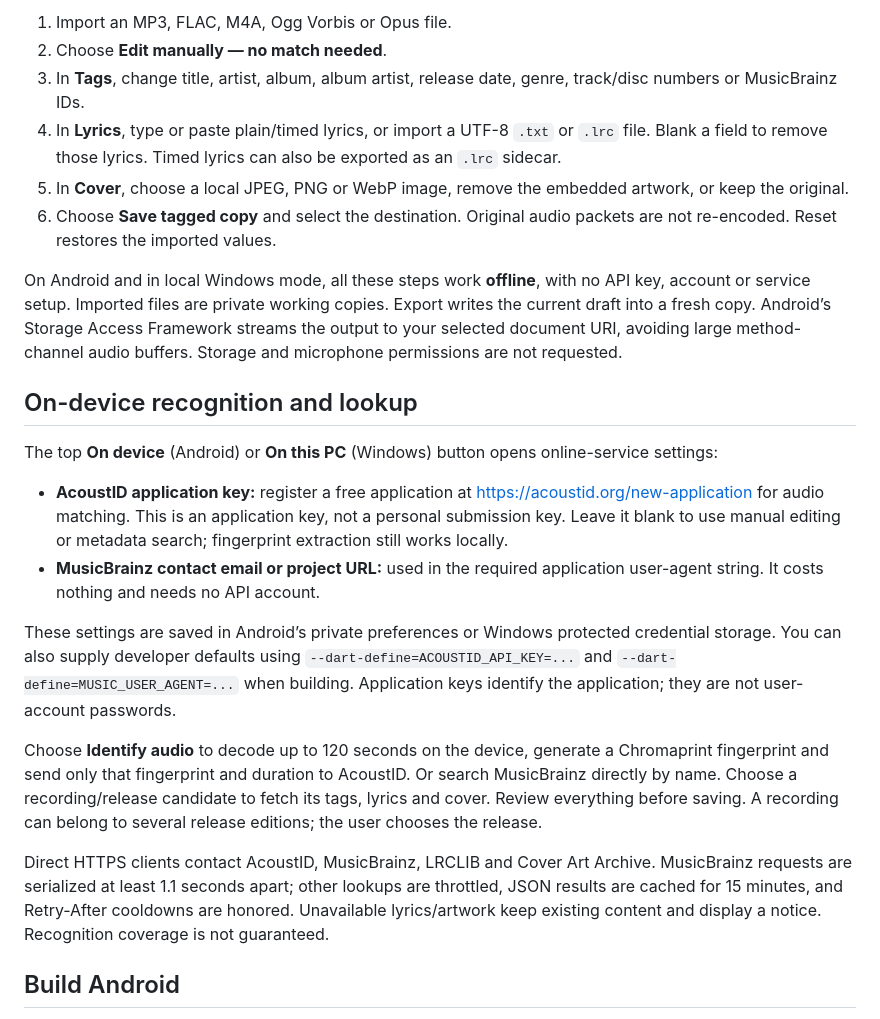
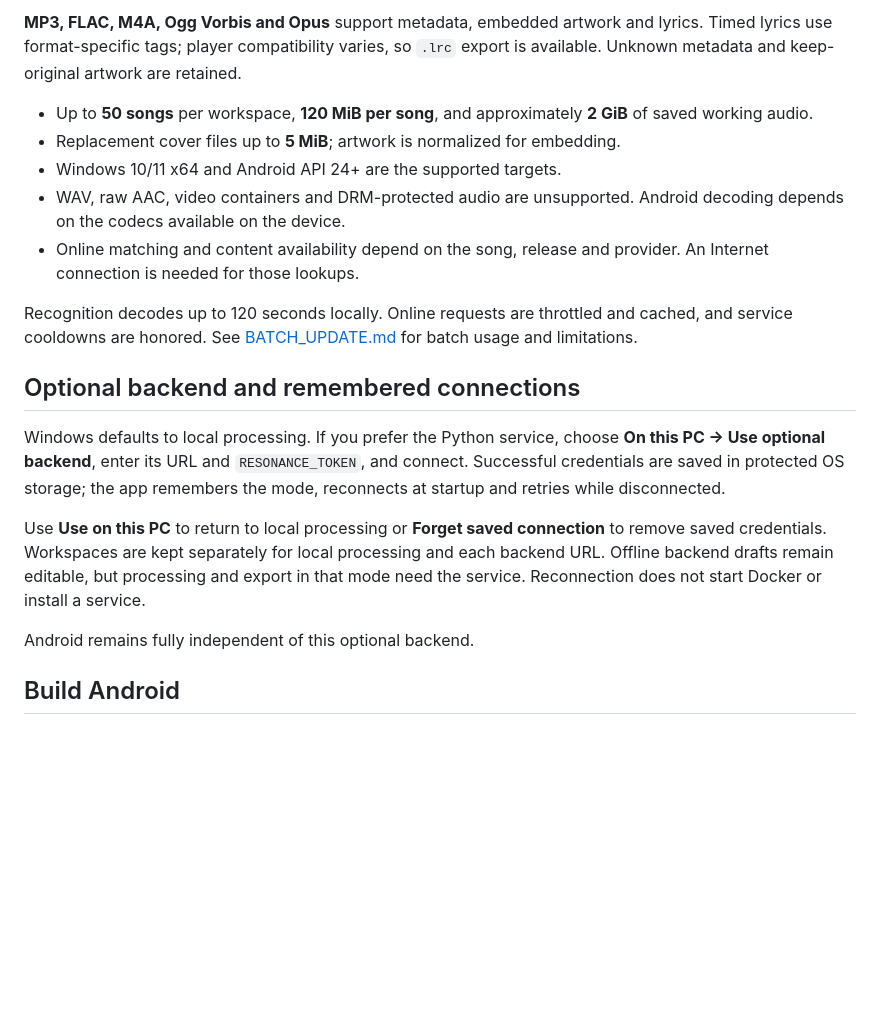
Before and after one commit to Chrz95/Resonance, a Markdown page: README.md, the part around one of its changes. Drawn GitHub-style; blank space fills up the shorter version.

```diff
--- a/README.md
+++ b/README.md
@@ -74,25 +82,21 @@ The Windows service exposes `POST /tracks/{id}/availability` with candidate `tit
 
-1. Import an MP3, FLAC, M4A, Ogg Vorbis or Opus file.
-2. Choose **Edit manually — no match needed**.
-3. In **Tags**, change title, artist, album, album artist, release date, genre, track/disc numbers or MusicBrainz IDs.
-4. In **Lyrics**, type or paste plain/timed lyrics, or import a UTF-8 `.txt` or `.lrc` file. Blank a field to remove those lyrics. Timed lyrics can also be exported as an `.lrc` sidecar.
-5. In **Cover**, choose a local JPEG, PNG or WebP image, remove the embedded artwork, or keep the original.
-6. Choose **Save tagged copy** and select the destination. Original audio packets are not re-encoded. Reset restores the imported values.
+**MP3, FLAC, M4A, Ogg Vorbis and Opus** support metadata, embedded artwork and lyrics. Timed lyrics use format-specific tags; player compatibility varies, so `.lrc` export is available. Unknown metadata and keep-original artwork are retained.
 
-On Android and in local Windows mode, all these steps work **offline**, with no API key, account or service setup. Imported files are private working copies. Export writes the current draft into a fresh copy. Android’s Storage Access Framework streams the output to your selected document URI, avoiding large method-channel audio buffers. Storage and microphone permissions are not requested.
+- Up to **50 songs** per workspace, **120 MiB per song**, and approximately **2 GiB** of saved working audio.
+- Replacement cover files up to **5 MiB**; artwork is normalized for embedding.
+- Windows 10/11 x64 and Android API 24+ are the supported targets.
+- WAV, raw AAC, video containers and DRM-protected audio are unsupported. Android decoding depends on the codecs available on the device.
+- Online matching and content availability depend on the song, release and provider. An Internet connection is needed for those lookups.
 
-## On-device recognition and lookup
+Recognition decodes up to 120 seconds locally. Online requests are throttled and cached, and service cooldowns are honored. See [BATCH_UPDATE.md](BATCH_UPDATE.md) for batch usage and limitations.
 
-The top **On device** (Android) or **On this PC** (Windows) button opens online-service settings:
+## Optional backend and remembered connections
 
-- **AcoustID application key:** register a free application at <https://acoustid.org/new-application> for audio matching. This is an application key, not a personal submission key. Leave it blank to use manual editing or metadata search; fingerprint extraction still works locally.
-- **MusicBrainz contact email or project URL:** used in the required application user-agent string. It costs nothing and needs no API account.
+Windows defaults to local processing. If you prefer the Python service, choose **On this PC → Use optional backend**, enter its URL and `RESONANCE_TOKEN`, and connect. Successful credentials are saved in protected OS storage; the app remembers the mode, reconnects at startup and retries while disconnected.
 
-These settings are saved in Android’s private preferences or Windows protected credential storage. You can also supply developer defaults using `--dart-define=ACOUSTID_API_KEY=...` and `--dart-define=MUSIC_USER_AGENT=...` when building. Application keys identify the application; they are not user-account passwords.
+Use **Use on this PC** to return to local processing or **Forget saved connection** to remove saved credentials. Workspaces are kept separately for local processing and each backend URL. Offline backend drafts remain editable, but processing and export in that mode need the service. Reconnection does not start Docker or install a service.
 
-Choose **Identify audio** to decode up to 120 seconds on the device, generate a Chromaprint fingerprint and send only that fingerprint and duration to AcoustID. Or search MusicBrainz directly by name. Choose a recording/release candidate to fetch its tags, lyrics and cover. Review everything before saving. A recording can belong to several release editions; the user chooses the release.
-
-Direct HTTPS clients contact AcoustID, MusicBrainz, LRCLIB and Cover Art Archive. MusicBrainz requests are serialized at least 1.1 seconds apart; other lookups are throttled, JSON results are cached for 15 minutes, and Retry-After cooldowns are honored. Unavailable lyrics/artwork keep existing content and display a notice. Recognition coverage is not guaranteed.
+Android remains fully independent of this optional backend.
 
 ## Build Android
 
```
Also changed, not shown: other parts of README.md (+51 -43 lines).
